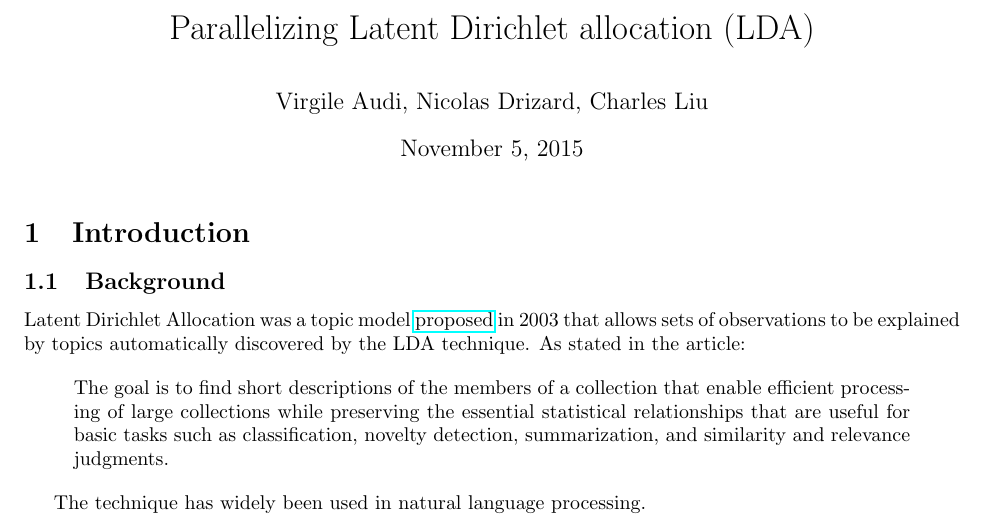
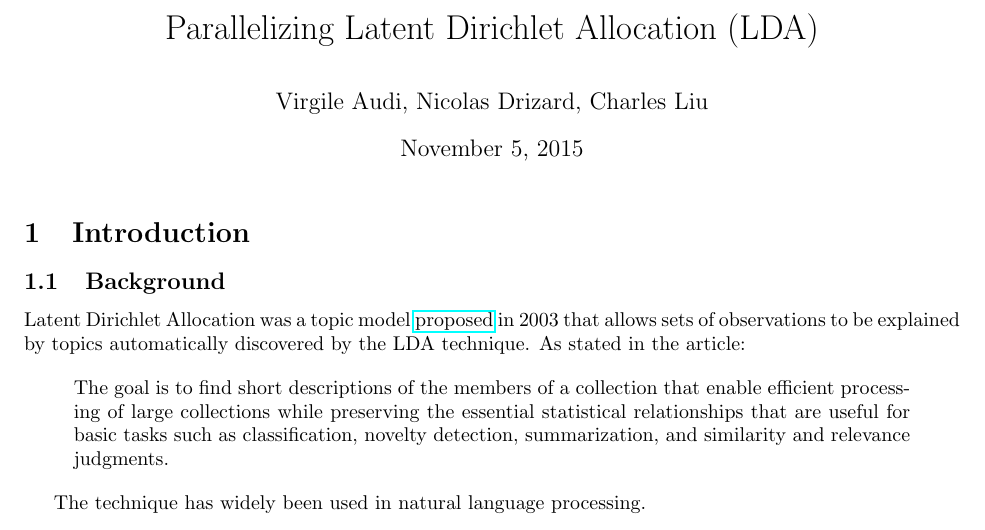
Before and after one commit to chuckyouliu/LDA_parallel, a LaTeX document (proposal.tex): part of page 1 of 2, cut so that both start at the same text. Compiled offline with pdfLaTeX.

Commit message:
Capitalize A in title

```diff
--- a/proposal.tex
+++ b/proposal.tex
@@ -4,7 +4,7 @@
 \usepackage{hyperref}
 \geometry{legalpaper, portrait, margin=1in}
 
-\title{Parallelizing Latent Dirichlet allocation (LDA)}
+\title{Parallelizing Latent Dirichlet Allocation (LDA)}
 \author{Virgile Audi, Nicolas Drizard, Charles Liu}
 \date{\today}
 
```
Also changed, not shown: proposal.pdf.
